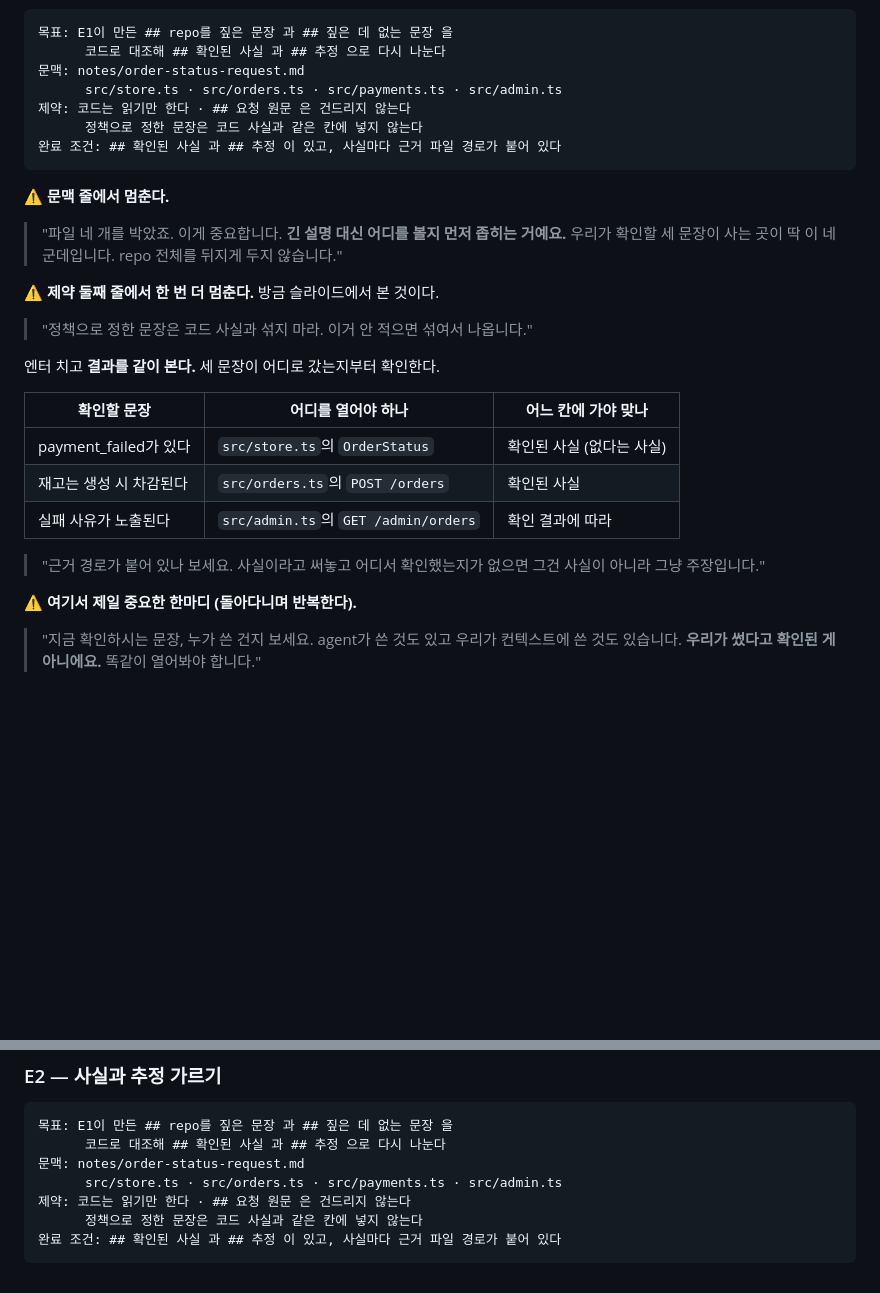
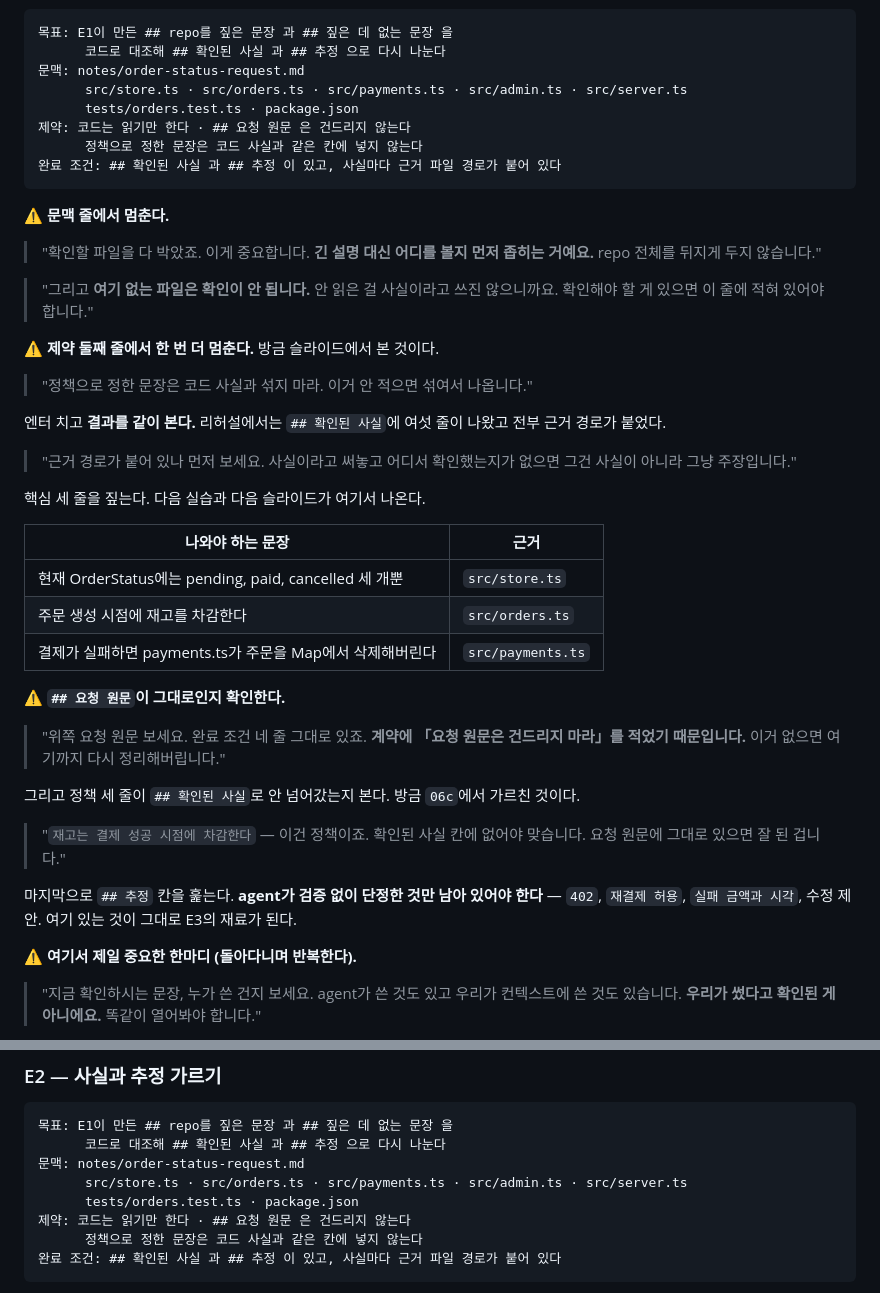
Before and after one commit to RainaKim/codex-lecture, a Markdown page: ref/lecture02-speaker-notes.md, 2 parts joined by grey strips. Drawn GitHub-style; blank space fills up the shorter version.

Commit message:
docs(lec02): E2 문맥 줄에 누락 파일 추가 · 결과 검수를 리허설 기준으로
E2 계약 문맥 줄에 src/ 네 개만 있어서 server.ts와 tests/, package.json이
확인 대상에서 빠졌고, 그 결과 확인 가능한 문장이 ## 추정 으로 갔다.
추정 칸은 E3의 재료인데 결정할 수 없는 항목이 섞이면 추정 → 질문 등식이
깨진다. 문맥 줄에 세 파일을 추가한다.

- 문맥 줄 대사도 "파일 네 개" → 확인할 파일 전부. 여기 없는 파일은 확인이
  안 된다는 한 마디 추가
- 결과 검수를 예상표에서 리허설 실물 기준으로 교체. 다음 실습과 06c의
  재료가 되는 핵심 세 줄, 요청 원문 보존 확인, 정책이 확인된 사실로
  안 넘어갔는지, 추정 칸에 검증 없는 단정만 남았는지

Co-Authored-By: Claude Opus 5 <noreply@anthropic.com>

```diff
--- a/ref/lecture02-speaker-notes.md
+++ b/ref/lecture02-speaker-notes.md
@@ -456,7 +456,8 @@ Part 1 · Chapter 1 · 2강 · 이론 + 실습 · 약 45분 · 21장 · 클립 4
 목표: E1이 만든 ## repo를 짚은 문장 과 ## 짚은 데 없는 문장 을
       코드로 대조해 ## 확인된 사실 과 ## 추정 으로 다시 나눈다
 문맥: notes/order-status-request.md
-      src/store.ts · src/orders.ts · src/payments.ts · src/admin.ts
+      src/store.ts · src/orders.ts · src/payments.ts · src/admin.ts · src/server.ts
+      tests/orders.test.ts · package.json
 제약: 코드는 읽기만 한다 · ## 요청 원문 은 건드리지 않는다
       정책으로 정한 문장은 코드 사실과 같은 칸에 넣지 않는다
 완료 조건: ## 확인된 사실 과 ## 추정 이 있고, 사실마다 근거 파일 경로가 붙어 있다
@@ -464,23 +465,42 @@ Part 1 · Chapter 1 · 2강 · 이론 + 실습 · 약 45분 · 21장 · 클립 4
 
 ⚠️ **문맥 줄에서 멈춘다.**
 
-> "파일 네 개를 박았죠. 이게 중요합니다. **긴 설명 대신 어디를 볼지 먼저 좁히는 거예요.**
-> 우리가 확인할 세 문장이 사는 곳이 딱 이 네 군데입니다. repo 전체를 뒤지게 두지 않습니다."
+> "확인할 파일을 다 박았죠. 이게 중요합니다. **긴 설명 대신 어디를 볼지 먼저 좁히는 거예요.**
+> repo 전체를 뒤지게 두지 않습니다."
+
+> "그리고 **여기 없는 파일은 확인이 안 됩니다.** 안 읽은 걸 사실이라고 쓰진 않으니까요.
+> 확인해야 할 게 있으면 이 줄에 적혀 있어야 합니다."
 
 ⚠️ **제약 둘째 줄에서 한 번 더 멈춘다.** 방금 슬라이드에서 본 것이다.
 
 > "정책으로 정한 문장은 코드 사실과 섞지 마라. 이거 안 적으면 섞여서 나옵니다."
 
-엔터 치고 **결과를 같이 본다.** 세 문장이 어디로 갔는지부터 확인한다.
+엔터 치고 **결과를 같이 본다.** 리허설에서는 `## 확인된 사실`에 여섯 줄이 나왔고 전부
+근거 경로가 붙었다.
 
-| 확인할 문장 | 어디를 열어야 하나 | 어느 칸에 가야 맞나 |
-| --- | --- | --- |
-| payment_failed가 있다 | `src/store.ts`의 `OrderStatus` | 확인된 사실 (없다는 사실) |
-| 재고는 생성 시 차감된다 | `src/orders.ts`의 `POST /orders` | 확인된 사실 |
-| 실패 사유가 노출된다 | `src/admin.ts`의 `GET /admin/orders` | 확인 결과에 따라 |
+> "근거 경로가 붙어 있나 먼저 보세요. 사실이라고 써놓고 어디서 확인했는지가 없으면 그건
+> 사실이 아니라 그냥 주장입니다."
 
-> "근거 경로가 붙어 있나 보세요. 사실이라고 써놓고 어디서 확인했는지가 없으면 그건 사실이
-> 아니라 그냥 주장입니다."
+핵심 세 줄을 짚는다. 다음 실습과 다음 슬라이드가 여기서 나온다.
+
+| 나와야 하는 문장 | 근거 |
+| --- | --- |
+| 현재 OrderStatus에는 pending, paid, cancelled 세 개뿐 | `src/store.ts` |
+| 주문 생성 시점에 재고를 차감한다 | `src/orders.ts` |
+| 결제가 실패하면 payments.ts가 주문을 Map에서 삭제해버린다 | `src/payments.ts` |
+
+⚠️ **`## 요청 원문`이 그대로인지 확인한다.**
+
+> "위쪽 요청 원문 보세요. 완료 조건 네 줄 그대로 있죠. **계약에 「요청 원문은 건드리지
+> 마라」를 적었기 때문입니다.** 이거 없으면 여기까지 다시 정리해버립니다."
+
+그리고 정책 세 줄이 `## 확인된 사실`로 안 넘어갔는지 본다. 방금 `06c`에서 가르친 것이다.
+
+> "`재고는 결제 성공 시점에 차감한다` — 이건 정책이죠. 확인된 사실 칸에 없어야 맞습니다.
+> 요청 원문에 그대로 있으면 잘 된 겁니다."
+
+마지막으로 `## 추정` 칸을 훑는다. **agent가 검증 없이 단정한 것만 남아 있어야 한다** —
+`402`, `재결제 허용`, `실패 금액과 시각`, 수정 제안. 여기 있는 것이 그대로 E3의 재료가 된다.
 
 ⚠️ **여기서 제일 중요한 한마디 (돌아다니며 반복한다).**
 
@@ -844,7 +864,8 @@ node labs/tools/check.mjs 02
 목표: E1이 만든 ## repo를 짚은 문장 과 ## 짚은 데 없는 문장 을
       코드로 대조해 ## 확인된 사실 과 ## 추정 으로 다시 나눈다
 문맥: notes/order-status-request.md
-      src/store.ts · src/orders.ts · src/payments.ts · src/admin.ts
+      src/store.ts · src/orders.ts · src/payments.ts · src/admin.ts · src/server.ts
+      tests/orders.test.ts · package.json
 제약: 코드는 읽기만 한다 · ## 요청 원문 은 건드리지 않는다
       정책으로 정한 문장은 코드 사실과 같은 칸에 넣지 않는다
 완료 조건: ## 확인된 사실 과 ## 추정 이 있고, 사실마다 근거 파일 경로가 붙어 있다
```
